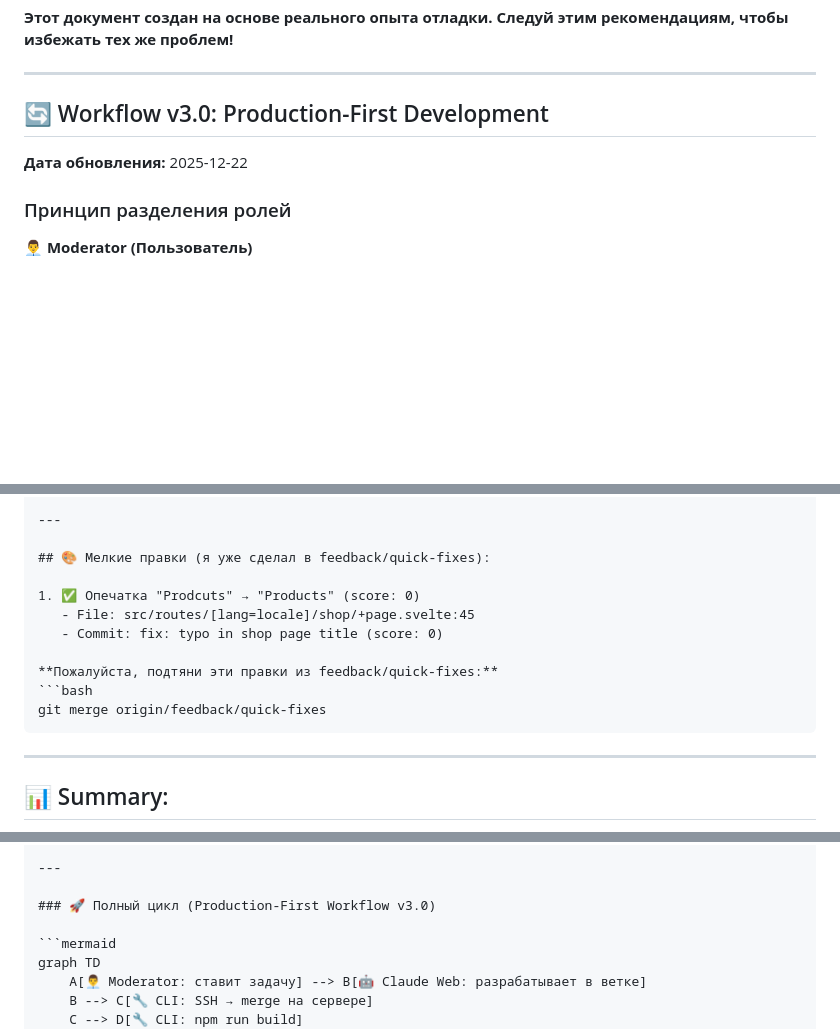
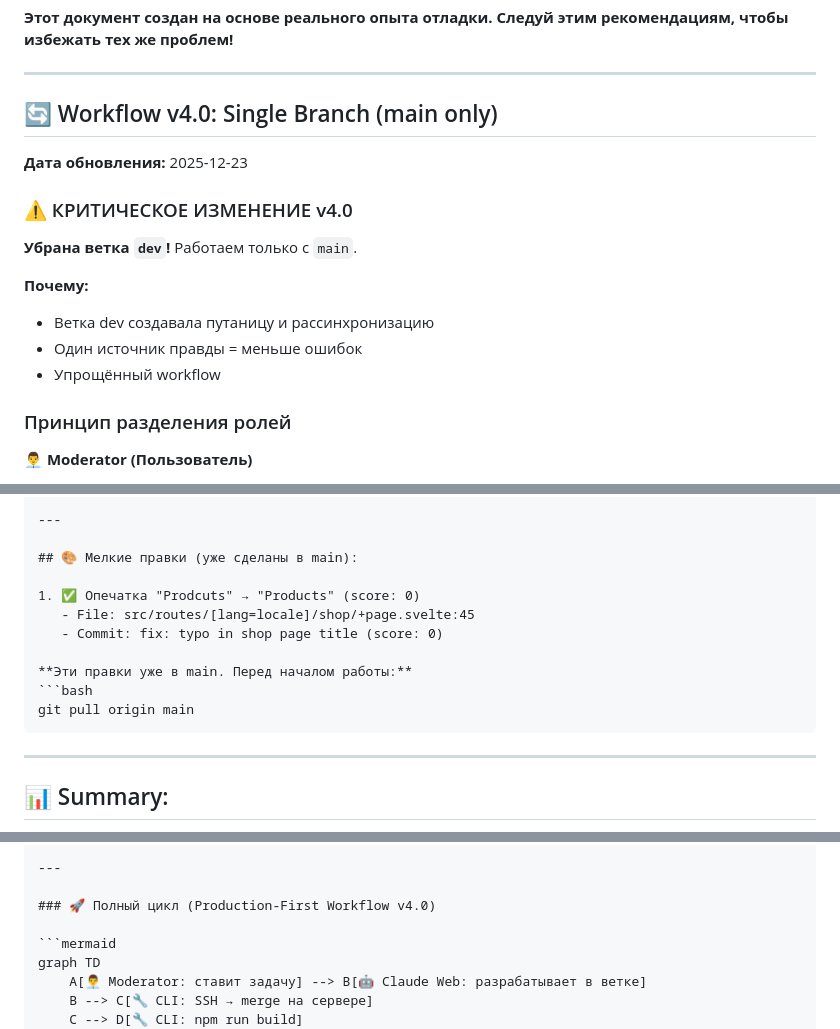
Before and after one commit to simvol2030/project-kliee, a Markdown page: CLAUDE.local.md, 3 parts joined by grey strips. GitHub-like rendering; blank space fills up the shorter version.

````diff
--- a/CLAUDE.local.md
+++ b/CLAUDE.local.md
@@ -522,9 +522,18 @@ NODE_ENV=production npm start
 
 ---
 
-## 🔄 Workflow v3.0: Production-First Development
+## 🔄 Workflow v4.0: Single Branch (main only)
 
-**Дата обновления:** 2025-12-22
+**Дата обновления:** 2025-12-23
+
+### ⚠️ КРИТИЧЕСКОЕ ИЗМЕНЕНИЕ v4.0
+
+**Убрана ветка `dev`!** Работаем только с `main`.
+
+**Почему:**
+- Ветка dev создавала путаницу и рассинхронизацию
+- Один источник правды = меньше ошибок
+- Упрощённый workflow
 
 ### Принцип разделения ролей
 
@@ -827,15 +862,15 @@ npm run check  # TypeScript проверка
 
 ---
 
-## 🎨 Мелкие правки (я уже сделал в feedback/quick-fixes):
+## 🎨 Мелкие правки (уже сделаны в main):
 
 1. ✅ Опечатка "Prodcuts" → "Products" (score: 0)
    - File: src/routes/[lang=locale]/shop/+page.svelte:45
    - Commit: fix: typo in shop page title (score: 0)
 
-**Пожалуйста, подтяни эти правки из feedback/quick-fixes:**
+**Эти правки уже в main. Перед началом работы:**
 ```bash
-git merge origin/feedback/quick-fixes
+git pull origin main
 ```
 
 ---
@@ -870,7 +905,7 @@ git merge origin/feedback/quick-fixes
 
 ---
 
-### 🚀 Полный цикл (Production-First Workflow v3.0)
+### 🚀 Полный цикл (Production-First Workflow v4.0)
 
 ```mermaid
 graph TD
````
Also changed, not shown: other parts of CLAUDE.local.md (+100 -36 lines).
